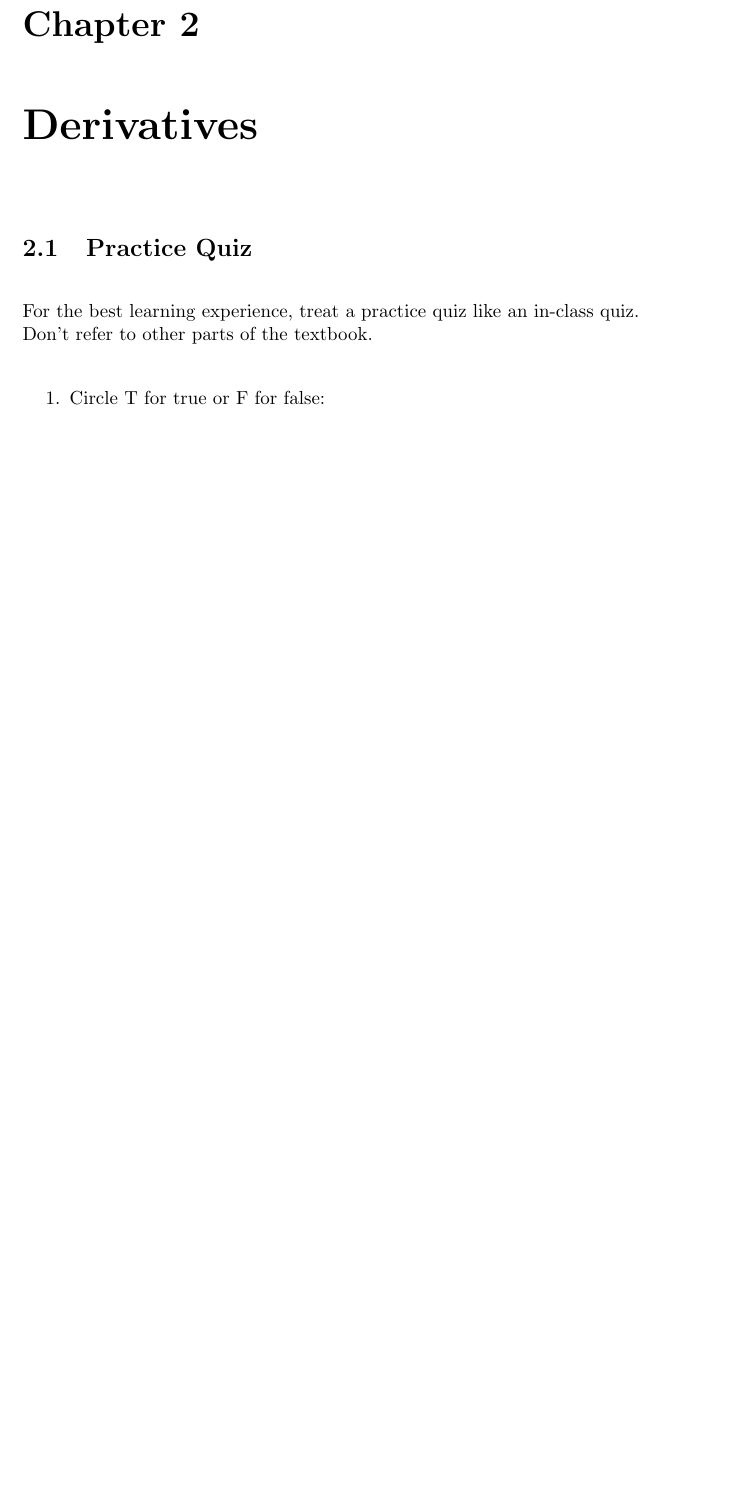
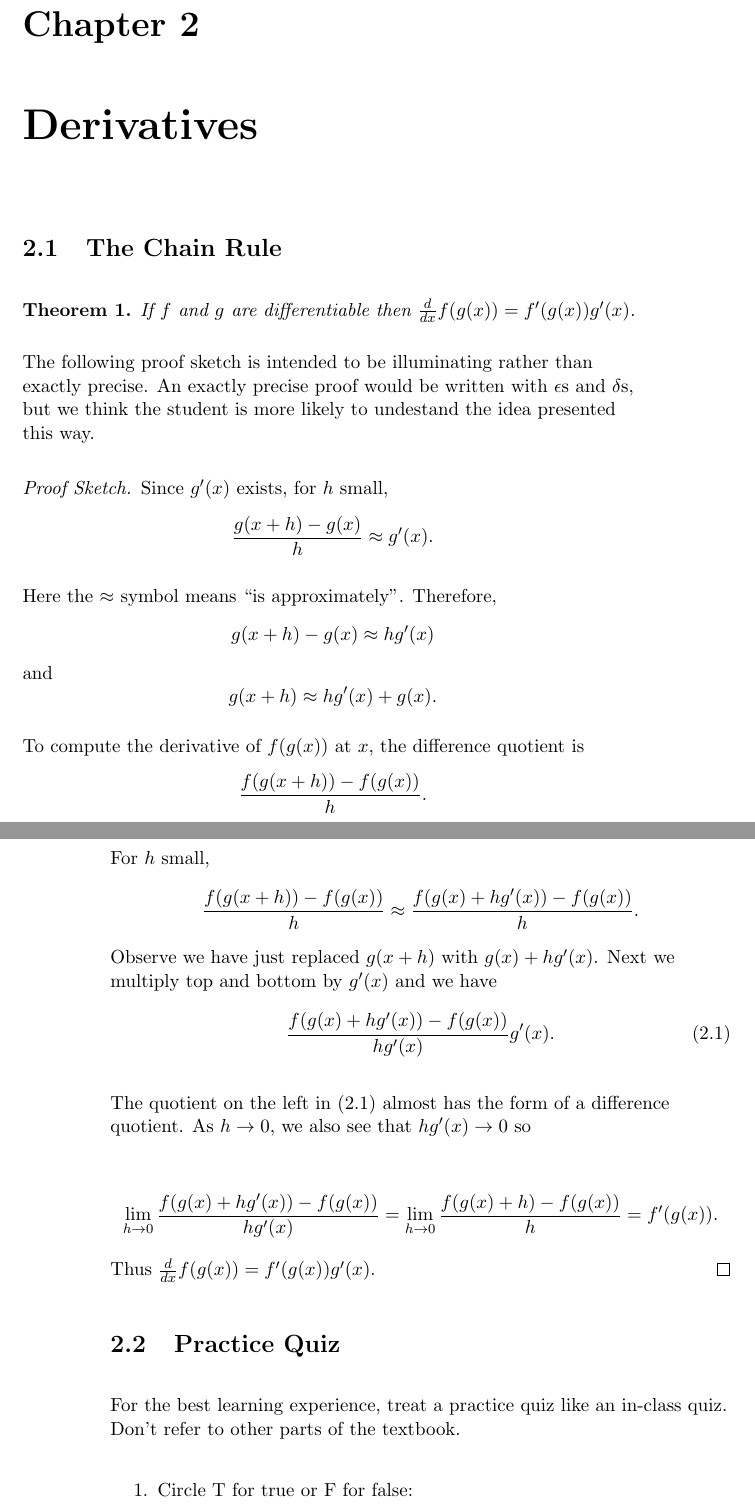
Before and after one commit to xerocrosstest/OpenCalc, a LaTeX book (OpenCalculus.tex): part of page 9 of 11 before the commit and two parts of pages 9 and 10 of 13 after it, the two joined at a grey line, cut so that both start at the same text, the shorter picture padded with empty space. Compiled offline with pdfLaTeX.

Commit message:
Chain Rule Proof Sketch

```diff
--- a/OpenCalculus.tex
+++ b/OpenCalculus.tex
@@ -1,4 +1,11 @@
 \documentclass[11pt]{book}
+\usepackage{amsmath, amsthm}
+
+
+\newtheorem{theorem}{Theorem}
+
+
+
 \usepackage{graphicx}
              % Book class in 11 points
 \parindent0pt  \parskip10pt             % make block paragraphs
@@ -140,6 +147,44 @@ Explain in words why $$\lim_{x\to 0} x^2 \sin(2\pi/x)=0$$ (meaning the limit exi
 \chapter{Derivatives}
 
 
+\section{The Chain Rule}
+
+
+\begin{theorem}
+If $f$ and $g$ are differentiable then $\frac{d}{dx}f(g(x)) = f'(g(x))g'(x)$.
+\end{theorem}
+
+
+The following proof sketch is intended to be illuminating rather than exactly precise.  An exactly precise proof would be written with $\epsilon$s and $\delta$s, but we think the student is more likely to undestand the idea presented this way.
+
+\begin{proof}[Proof Sketch]
+
+Since $g'(x)$ exists, for $h$ small,
+$$\frac{g(x+h)-g(x)}{h}\approx g'(x).$$
+
+Here the $\approx$ symbol means ``is approximately''.  Therefore,
+$$g(x+h)-g(x)\approx hg'(x)$$
+and
+$$g(x+h)\approx hg'(x)+g(x).$$
+
+To compute the derivative of $f(g(x))$ at $x$, the difference quotient is $$\frac{f(g(x+h))-f(g(x))}{h}.$$
+For $h$ small,
+$$
+\frac{f(g(x+h))-f(g(x))}{h} \approx \frac{f(g(x) + hg'(x))-f(g(x))}{h}.$$
+Observe we have just replaced $g(x+h)$ with $g(x) + hg'(x)$.  Next we multiply top and bottom by $g'(x)$ and we have
+\begin{equation} \label{3240972392408}
+\frac{f(g(x) + hg'(x))-f(g(x))}{hg'(x)} g'(x).
+\end{equation}
+
+The quotient on the left in  (\ref{3240972392408}) almost has the form of a difference quotient.  As $h\to 0$, we also see that $hg'(x)\to 0$ so
+
+$$\lim_{h\to 0} \frac{f(g(x) + hg'(x))-f(g(x))}{hg'(x)}  = \lim_{h\to 0} \frac{f(g(x) + h)-f(g(x))}{h} = f'(g(x)).$$
+Thus $\frac{d}{dx}f(g(x)) = f'(g(x))g'(x)$.
+\end{proof}
+
+
+
+
 \section{Practice Quiz}
 
 For the best learning experience, treat a practice quiz like an in-class quiz. Don't refer to other parts of the textbook.
```
